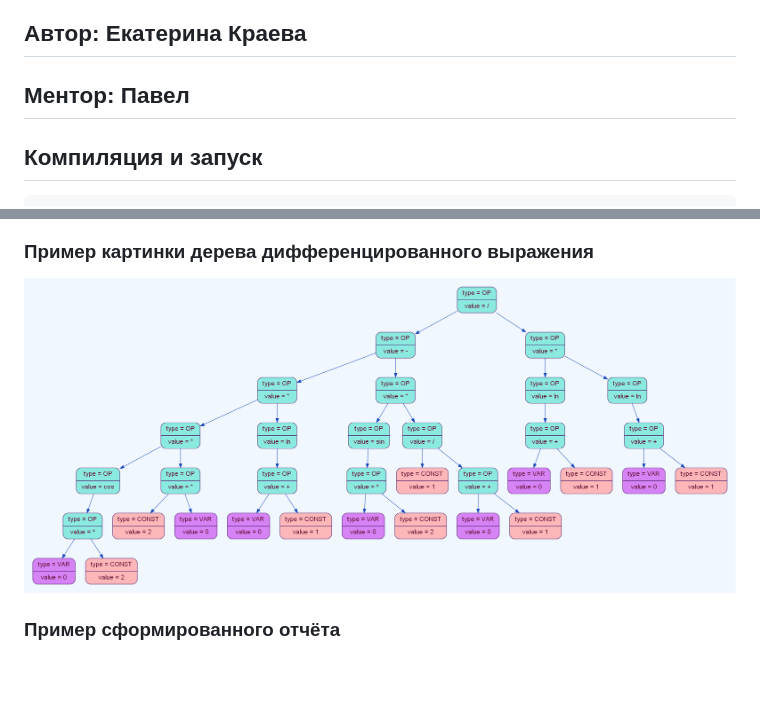
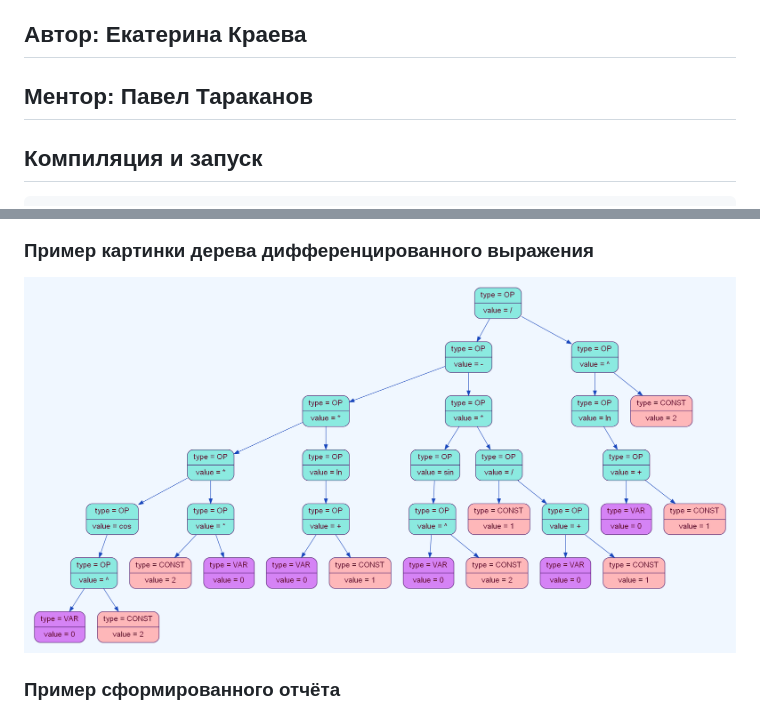
Before and after one commit to KatiaWeb12/Differentiator, a Markdown page: README.md, 2 parts joined by grey strips. GitHub-like rendering; pictures changed too: diff-binary-tree.png; blank space fills up the shorter version.

````diff
--- a/README.md
+++ b/README.md
@@ -4,7 +4,7 @@
 Основная структура данных, на которой основано дифференцирование - бинарное дерево.
 Проект написан на языке программирования СИ.
 ## Автор: Екатерина Краева
-## Ментор: Павел
+## Ментор: Павел Тараканов
 
 ## Компиляция и запуск
 ```
````
Also changed, not shown: 13 other files.
